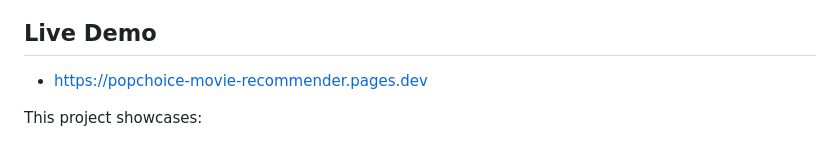
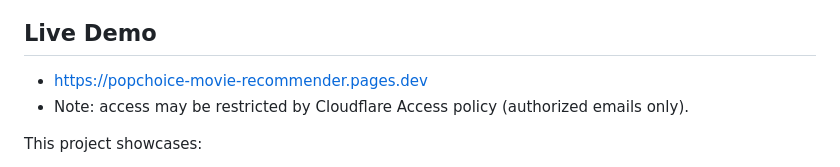
Before and after one commit to sngweijie/popchoice-movie-recommender, a Markdown page: README.md, the part around the change. Rendered like a GitHub page.

Commit message:
docs: note Cloudflare Access restriction on live demo

```diff
--- a/README.md
+++ b/README.md
@@ -5,6 +5,7 @@ PopChoice is a multi-user movie recommendation app where each person shares pref
 ## Live Demo
 
 - https://popchoice-movie-recommender.pages.dev
+- Note: access may be restricted by Cloudflare Access policy (authorized emails only).
 
 This project showcases:
 
```
